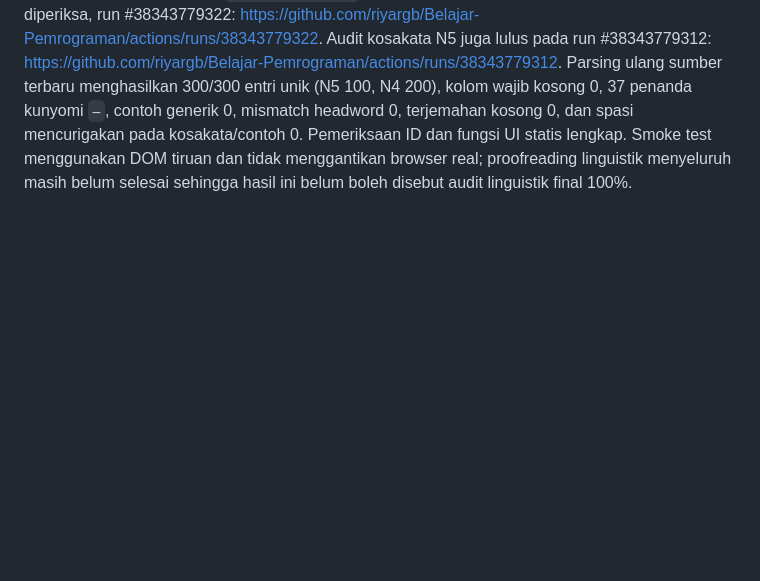
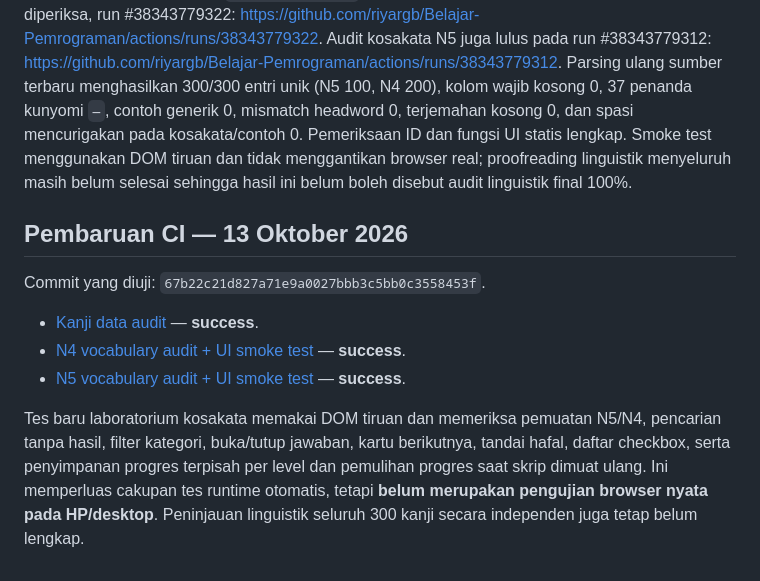
Before and after one commit to riyargb/Belajar-Pemrograman, a Markdown page: reports/audit-kanji.md, the part around the change. Drawn GitHub-style; blank space fills up the shorter version.

Commit message:
docs: record latest kanji and vocabulary UI test runs

```diff
--- a/reports/audit-kanji.md
+++ b/reports/audit-kanji.md
@@ -52,3 +52,14 @@ Kode yang ditinjau memuat filter level dan pencarian, daftar kartu, kuis, serta
 5. Lakukan proofreading linguistik akhir pada bacaan, kosakata, kalimat, klasifikasi level, dan terjemahan — **belum selesai untuk seluruh 300 entri**.
 
 Catatan validasi: parsing ulang branch menghasilkan 300 entri, 300 unik, N5 100, N4 200, kolom wajib kosong 0, kunyomi kosong 0 (36 entri ditandai `—` sebagai penanda tinjauan, bukan bacaan), pola contoh generik 0, spasi mencurigakan 0 setelah aturan deteksi diperluas, dan headword mismatch 0. GitHub Actions `Kanji data audit` dan smoke test UI lulus pada revisi terbaru yang diperiksa, run #38343779322: https://github.com/riyargb/Belajar-Pemrograman/actions/runs/38343779322. Audit kosakata N5 juga lulus pada run #38343779312: https://github.com/riyargb/Belajar-Pemrograman/actions/runs/38343779312. Parsing ulang sumber terbaru menghasilkan 300/300 entri unik (N5 100, N4 200), kolom wajib kosong 0, 37 penanda kunyomi `—`, contoh generik 0, mismatch headword 0, terjemahan kosong 0, dan spasi mencurigakan pada kosakata/contoh 0. Pemeriksaan ID dan fungsi UI statis lengkap. Smoke test menggunakan DOM tiruan dan tidak menggantikan browser real; proofreading linguistik menyeluruh masih belum selesai sehingga hasil ini belum boleh disebut audit linguistik final 100%.
+
+
+## Pembaruan CI — 13 Oktober 2026
+
+Commit yang diuji: `67b22c21d827a71e9a0027bbb3c5bb0c3558453f`.
+
+- [Kanji data audit](https://github.com/riyargb/Belajar-Pemrograman/actions/runs/38354849760) — **success**.
+- [N4 vocabulary audit + UI smoke test](https://github.com/riyargb/Belajar-Pemrograman/actions/runs/38354849765) — **success**.
+- [N5 vocabulary audit + UI smoke test](https://github.com/riyargb/Belajar-Pemrograman/actions/runs/38354849739) — **success**.
+
+Tes baru laboratorium kosakata memakai DOM tiruan dan memeriksa pemuatan N5/N4, pencarian tanpa hasil, filter kategori, buka/tutup jawaban, kartu berikutnya, tandai hafal, daftar checkbox, serta penyimpanan progres terpisah per level dan pemulihan progres saat skrip dimuat ulang. Ini memperluas cakupan tes runtime otomatis, tetapi **belum merupakan pengujian browser nyata pada HP/desktop**. Peninjauan linguistik seluruh 300 kanji secara independen juga tetap belum lengkap.
```
